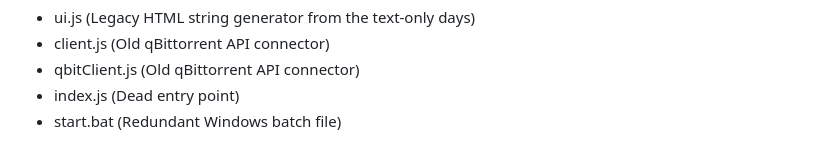
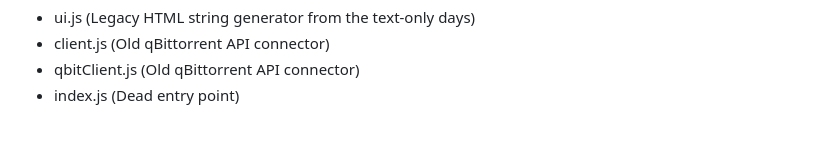
Before and after one commit to nekohacker591/torrent-web-media-server, a Markdown page: readme.md, the part around the change. Drawn GitHub-style.

```diff
--- a/readme.md
+++ b/readme.md
@@ -113,4 +113,3 @@ remnants of older, weaker builds. You can safely delete them:
   - client.js (Old qBittorrent API connector)
   - qbitClient.js (Old qBittorrent API connector)
   - index.js (Dead entry point)
-  - start.bat (Redundant Windows batch file)
```
